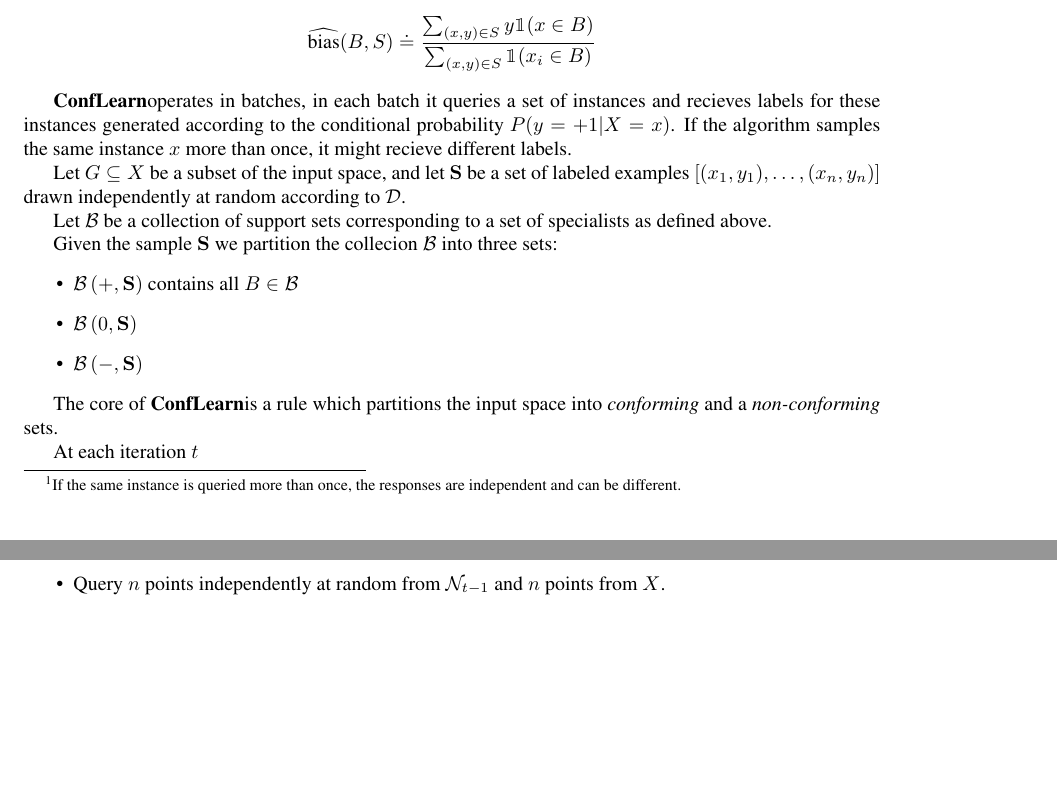
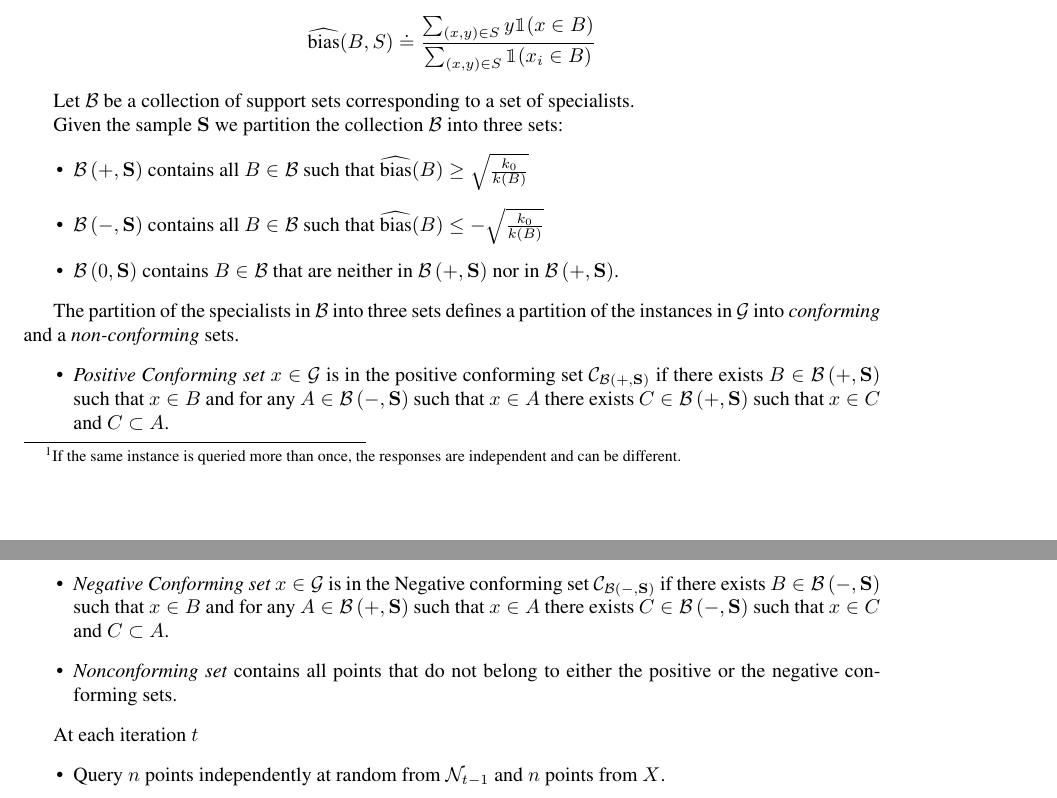
Before and after one commit to yoavfreund/GameTheoreticConfidence, a LaTeX document (ActiveBalls/ActiveBalls3.tex): two parts of pages 2 and 3 of 13, joined at a grey line, cut so that both start at the same text, the shorter picture padded with empty space. Compiled offline with pdfLaTeX.

Commit message:
Midway through describing the algorithm (2)

```diff
--- a/ActiveBalls/ActiveBalls3.tex
+++ b/ActiveBalls/ActiveBalls3.tex
@@ -315,37 +315,45 @@ of queried instances and the corresponding labels. We define the {\em
 \frac{\sum_{(x,y) \in \samp} y \ones(x \in B)}{ \sum_{(x,y) \in \samp} \ones(x_i \in B)}
 \]
 
-\ActiveLearn operates in batches, in each batch it queries a set of
-instances and recieves labels for these instances generated according
-to the conditional probability $P(y=+1 | X=x)$. If the algorithm
-samples the same instance $x$ more than once, it might recieve
-different labels.
-
 \newcommand{\set}{G}
 \newcommand{\sample}[1]{{\mathbf #1}}
 \newcommand{\constr}[3]{#1 \left(#2,\sample{#3}\right)}
 
-Let $\set \subseteq X$ be a subset of the input space, and let
-$\sample{S}$ be a set of labeled examples
-$[(x_1,y_1),\ldots,(x_n,y_n)]$ drawn independently at random according
-to ${\cal D}$.
+Let $\cB$ be a collection of support sets corresponding to a set of
+specialists.
 
-Let $\cB$ be a collection of support sets corresponding to a set of
-specialists as defined above.
-
-Given the sample $\sample{S}$ we partition the collecion $\cB$ into
+Given the sample $\sample{S}$ we partition the collection $\cB$ into
 three sets:
 \begin{itemize}
-\item $\constr{\cB}{+}{S}$ contains all $B \in \cB$
-\item $\constr{\cB}{0}{S}$
-\item $\constr{\cB}{-}{S}$
+\item $\constr{\cB}{+}{S}$ contains all $B \in \cB$ such that
+  $\ebias(B) \geq \sqrt{\frac{k_0}{k(B)}}$
+\item $\constr{\cB}{-}{S}$ contains all $B \in \cB$ such that
+  $\ebias(B) \leq -\sqrt{\frac{k_0}{k(B)}}$
+\item $\constr{\cB}{0}{S}$ contains $B \in \cB$ that are neither in
+  $\constr{\cB}{+}{S}$ nor in $\constr{\cB}{+}{S}$.
 \end{itemize}
-
-The core of \ActiveLearn is a rule which partitions the input space
-into {\em conforming} and a {\em non-conforming} sets.
 
 \newcommand{\conform}{{\cal C}}
 \newcommand{\nonconform}{{\cal N}}
+
+The partition of the specialists in $\cB$ into three sets defines
+a partition of the instances in $\universe$ into {\em conforming} and
+a {\em non-conforming} sets.
+\begin{itemize}
+\item {\em Positive Conforming set} $x \in \universe$ is in the
+  positive conforming set $\conform_{\constr{\cB}{+}{S}}$ if there
+    exists $B \in \constr{\cB}{+}{S}$ such that $x \in B$ and for any
+    $A \in \constr{\cB}{-}{S}$ such that $x \in A$ there exists $C \in
+    \constr{\cB}{+}{S}$ such that $x\in C$ and $C \subset A$.
+\item {\em Negative Conforming set} $x \in \universe$ is in the
+  Negative conforming set $\conform_{\constr{\cB}{-}{S}}$ if there
+    exists $B \in \constr{\cB}{-}{S}$ such that $x \in B$ and for any
+    $A \in \constr{\cB}{+}{S}$ such that $x \in A$ there exists $C \in
+    \constr{\cB}{-}{S}$ such that $x\in C$ and $C \subset A$.
+\item {\em Nonconforming set} contains all points that do not belong
+  to either the positive or the negative conforming sets.
+\end{itemize}
+
 
 At each iteration $t$
 \begin{itemize}
```
